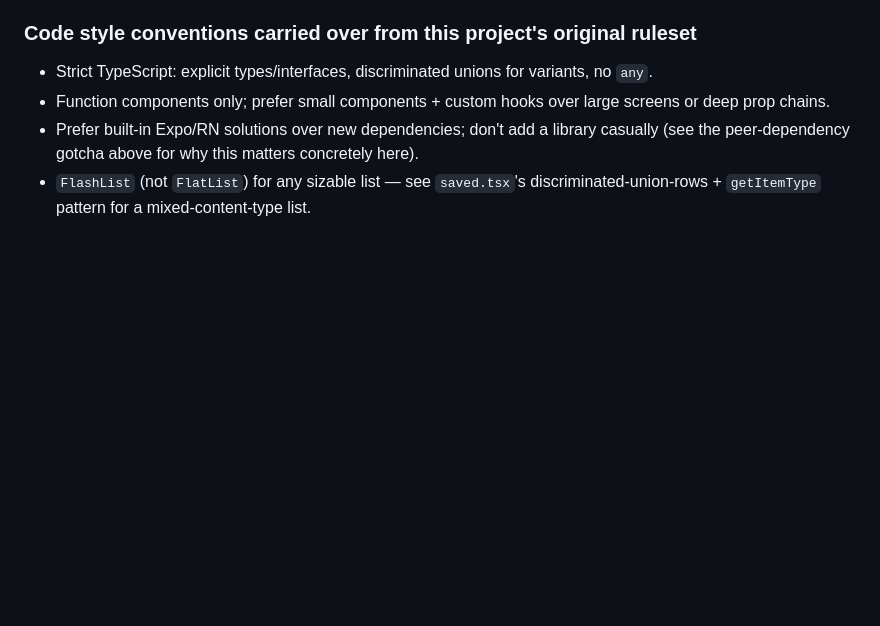
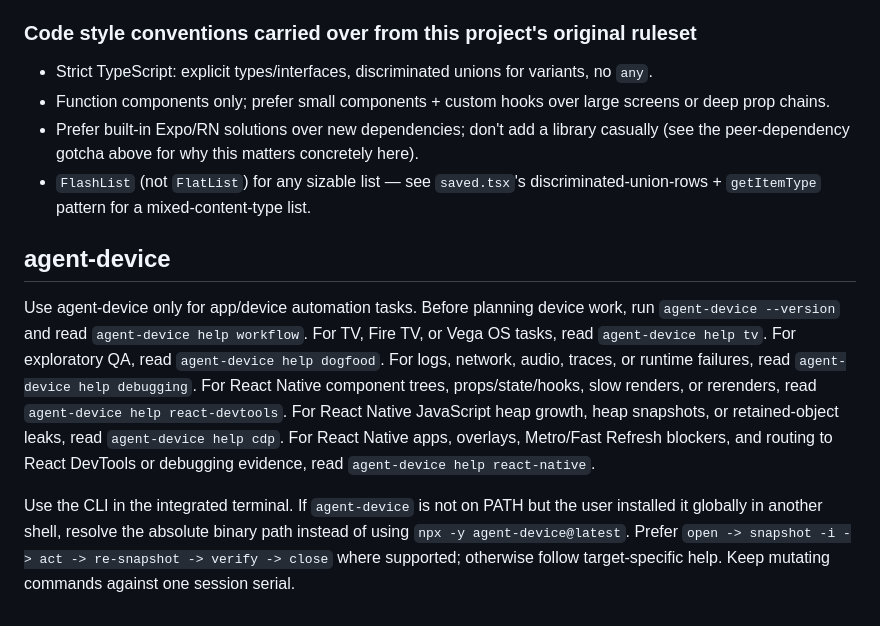
Before and after one commit to HershR/rep-report, a Markdown page: CLAUDE.md, the part around one of its changes. Drawn GitHub-style; blank space fills up the shorter version.

```diff
--- a/CLAUDE.md
+++ b/CLAUDE.md
@@ -89,3 +90,19 @@ Cloud sync, user accounts, social features, subscriptions, AI coaching, nutritio
 - Function components only; prefer small components + custom hooks over large screens or deep prop chains.
 - Prefer built-in Expo/RN solutions over new dependencies; don't add a library casually (see the peer-dependency gotcha above for why this matters concretely here).
 - `FlashList` (not `FlatList`) for any sizable list — see `saved.tsx`'s discriminated-union-rows + `getItemType` pattern for a mixed-content-type list.
+
+## agent-device
+
+Use agent-device only for app/device automation tasks.
+Before planning device work, run `agent-device --version` and read `agent-device help workflow`.
+For TV, Fire TV, or Vega OS tasks, read `agent-device help tv`.
+For exploratory QA, read `agent-device help dogfood`.
+For logs, network, audio, traces, or runtime failures, read `agent-device help debugging`.
+For React Native component trees, props/state/hooks, slow renders, or rerenders, read `agent-device help react-devtools`.
+For React Native JavaScript heap growth, heap snapshots, or retained-object leaks, read `agent-device help cdp`.
+For React Native apps, overlays, Metro/Fast Refresh blockers, and routing to React DevTools or debugging evidence, read `agent-device help react-native`.
+
+Use the CLI in the integrated terminal.
+If `agent-device` is not on PATH but the user installed it globally in another shell, resolve the absolute binary path instead of using `npx -y agent-device@latest`.
+Prefer `open -> snapshot -i -> act -> re-snapshot -> verify -> close` where supported; otherwise follow target-specific help.
+Keep mutating commands against one session serial.
```
Also changed, not shown: other parts of CLAUDE.md (+4 -3 lines).
